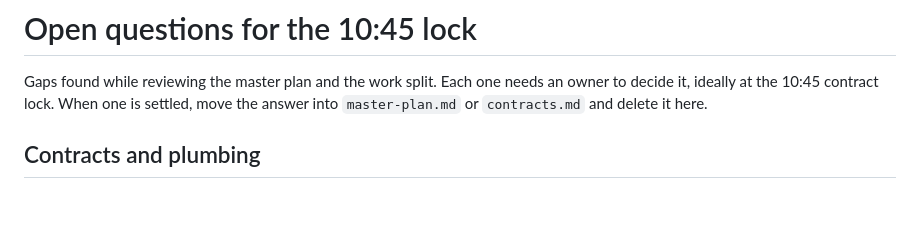
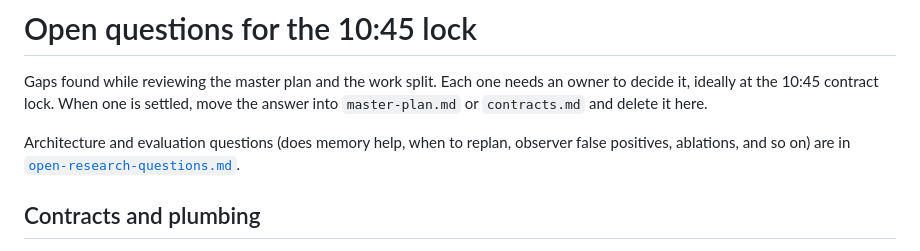
Before and after one commit to ja-zoe/tokeneyezed, a Markdown page: docs/open-questions.md, the part around the change. GitHub-like rendering; blank space fills up the shorter version.

Commit message:
Add open research questions
Add open research questions

Document architecture and evaluation questions to guide measurements and keep demo claims grounded.

```diff
--- a/docs/open-questions.md
+++ b/docs/open-questions.md
@@ -1,6 +1,8 @@
 # Open questions for the 10:45 lock
 
 Gaps found while reviewing the master plan and the work split. Each one needs an owner to decide it, ideally at the 10:45 contract lock. When one is settled, move the answer into `master-plan.md` or `contracts.md` and delete it here.
+
+Architecture and evaluation questions (does memory help, when to replan, observer false positives, ablations, and so on) are in [`open-research-questions.md`](open-research-questions.md).
 
 ## Contracts and plumbing
 
```
Also changed, not shown: docs/open-research-questions.md (added, +326 -0 lines).
